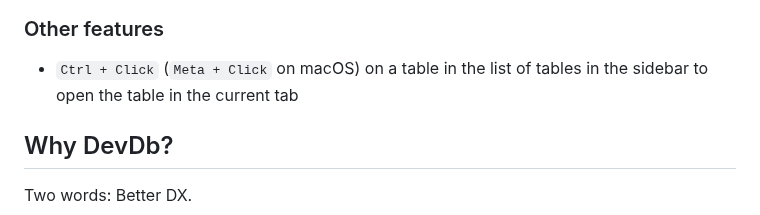
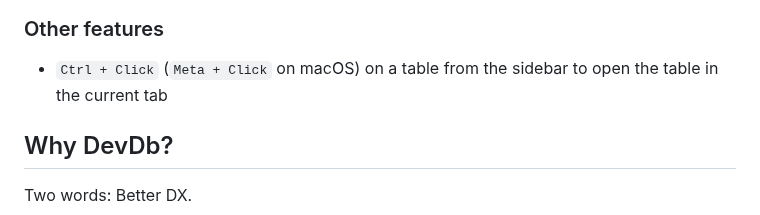
Before and after one commit to damms005/devdb-vscode, a Markdown page: README.md, the part around the change. Drawn GitHub-style.

Commit message:
Update sidebar table link behavior for better usability

```diff
--- a/README.md
+++ b/README.md
@@ -150,7 +150,7 @@ The following databases are currently supported:
   ![image](resources/screenshots/laravel-code-lens.png)
 
 ### Other features
-- `Ctrl + Click` (`Meta + Click` on macOS) on a table in the list of tables in the sidebar to open the table in the current tab
+- `Ctrl + Click` (`Meta + Click` on macOS) on a table from the sidebar to open the table in the current tab
 
 ## Why DevDb?
 
```
